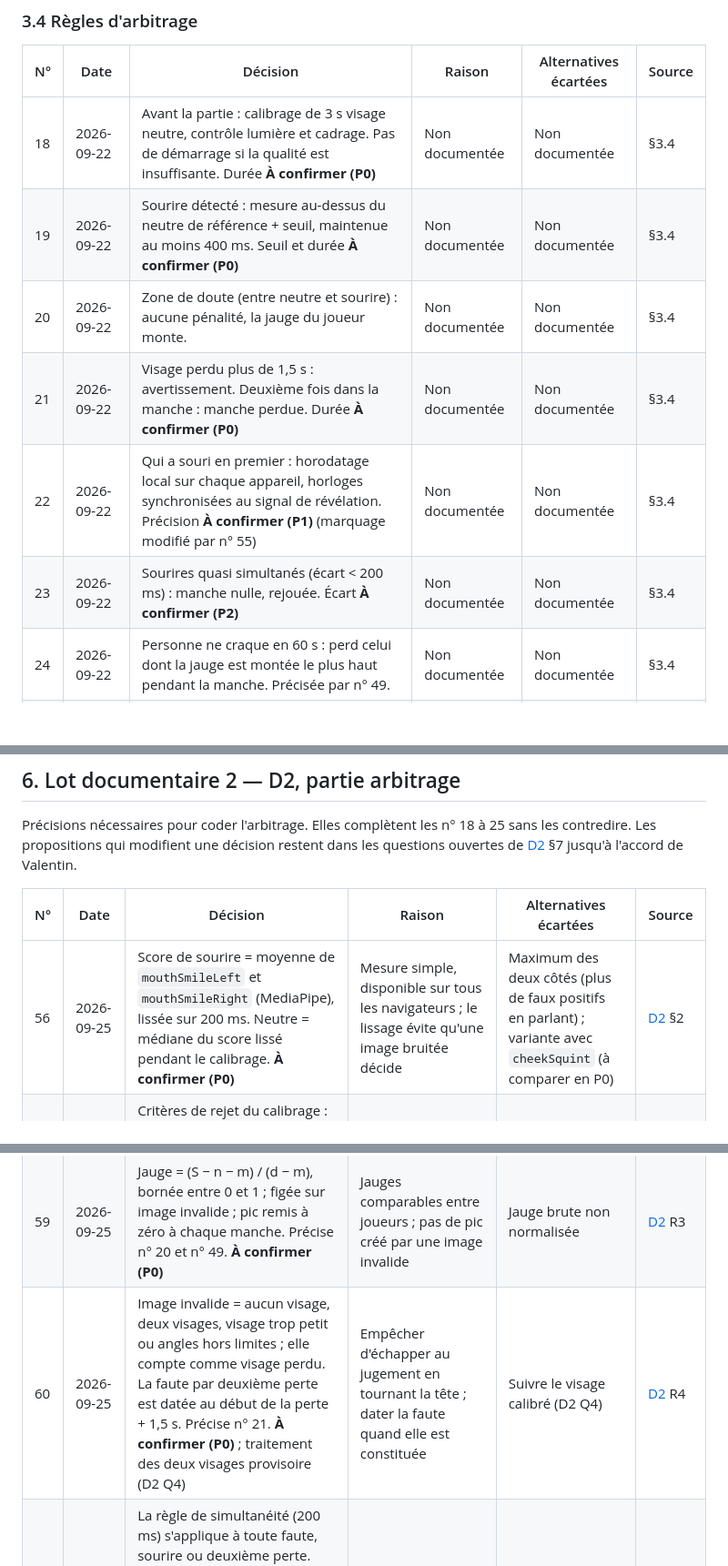
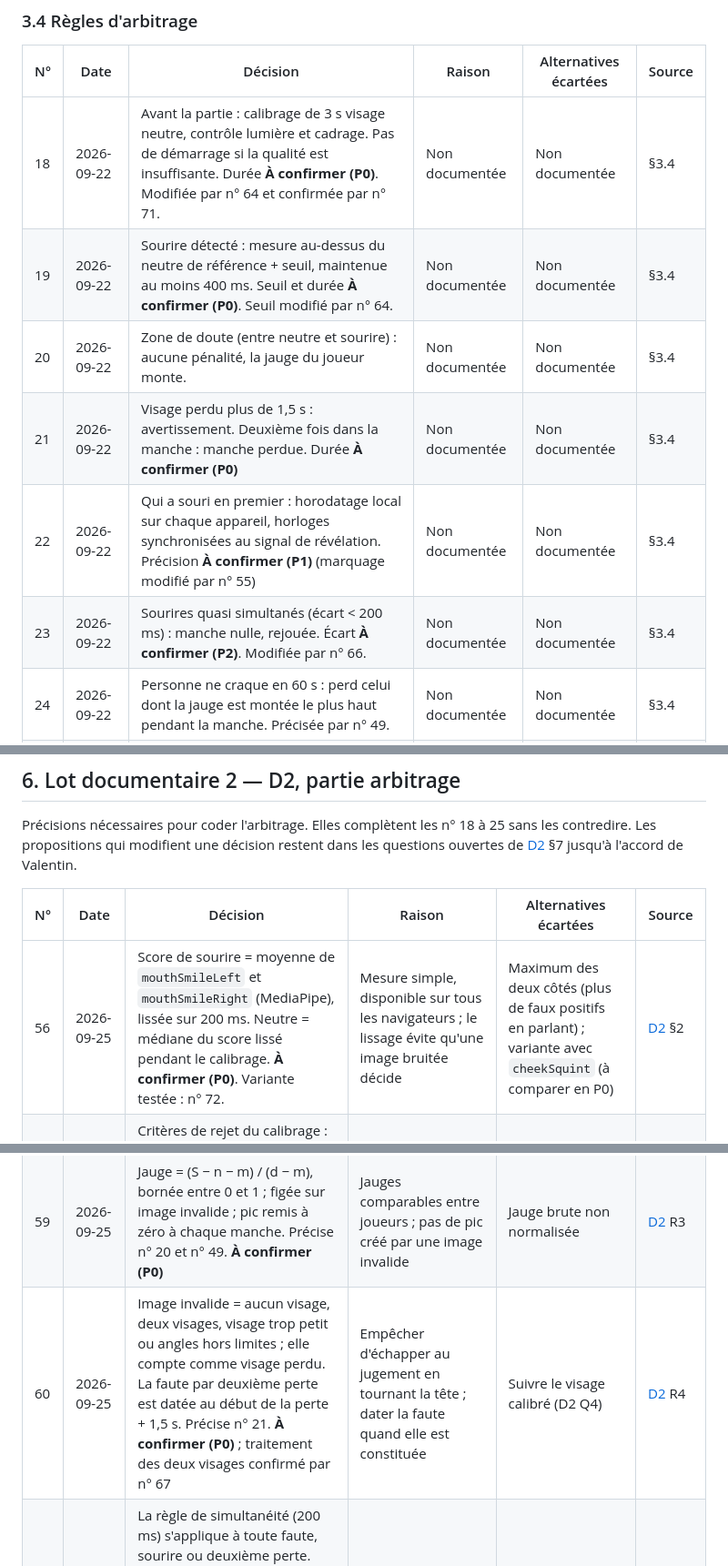
Before and after one commit to Vartax77/ne-souris-pas, a Markdown page: docs/D8-journal-decisions.md, 3 parts joined by grey strips. Shown at 91% size. GitHub-like rendering; blank space fills up the shorter version.

Commit message:
docs: lot 2 — intégration des arbitrages sur D2 (seuil individuel, perte > 5 s, fenêtre de simultanéité)
Co-Authored-By: Claude Opus 5.5 <noreply@anthropic.com>

```diff
--- a/docs/D8-journal-decisions.md
+++ b/docs/D8-journal-decisions.md
@@ -61,12 +61,12 @@
 
 | N° | Date | Décision | Raison | Alternatives écartées | Source |
 |---|---|---|---|---|---|
-| 18 | 2026-09-22 | Avant la partie : calibrage de 3 s visage neutre, contrôle lumière et cadrage. Pas de démarrage si la qualité est insuffisante. Durée **À confirmer (P0)** | Non documentée | Non documentée | §3.4 |
-| 19 | 2026-09-22 | Sourire détecté : mesure au-dessus du neutre de référence + seuil, maintenue au moins 400 ms. Seuil et durée **À confirmer (P0)** | Non documentée | Non documentée | §3.4 |
+| 18 | 2026-09-22 | Avant la partie : calibrage de 3 s visage neutre, contrôle lumière et cadrage. Pas de démarrage si la qualité est insuffisante. Durée **À confirmer (P0)**. Modifiée par n° 64 et confirmée par n° 71. | Non documentée | Non documentée | §3.4 |
+| 19 | 2026-09-22 | Sourire détecté : mesure au-dessus du neutre de référence + seuil, maintenue au moins 400 ms. Seuil et durée **À confirmer (P0)**. Seuil modifié par n° 64. | Non documentée | Non documentée | §3.4 |
 | 20 | 2026-09-22 | Zone de doute (entre neutre et sourire) : aucune pénalité, la jauge du joueur monte. | Non documentée | Non documentée | §3.4 |
 | 21 | 2026-09-22 | Visage perdu plus de 1,5 s : avertissement. Deuxième fois dans la manche : manche perdue. Durée **À confirmer (P0)** | Non documentée | Non documentée | §3.4 |
 | 22 | 2026-09-22 | Qui a souri en premier : horodatage local sur chaque appareil, horloges synchronisées au signal de révélation. Précision **À confirmer (P1)** (marquage modifié par n° 55) | Non documentée | Non documentée | §3.4 |
-| 23 | 2026-09-22 | Sourires quasi simultanés (écart < 200 ms) : manche nulle, rejouée. Écart **À confirmer (P2)** | Non documentée | Non documentée | §3.4 |
+| 23 | 2026-09-22 | Sourires quasi simultanés (écart < 200 ms) : manche nulle, rejouée. Écart **À confirmer (P2)**. Modifiée par n° 66. | Non documentée | Non documentée | §3.4 |
 | 24 | 2026-09-22 | Personne ne craque en 60 s : perd celui dont la jauge est montée le plus haut pendant la manche. Précisée par n° 49. | Non documentée | Non documentée | §3.4 |
 | 25 | 2026-09-22 | Preuve : arrêt sur image sur les deux écrans au moment de la détection, sans enregistrement. | Non documentée | Clip vidéo (v2, n° 32) | §3.4 |
 
@@ -133,10 +133,10 @@ Précisions nécessaires pour coder l'arbitrage. Elles complètent les n° 18 à
 
 | N° | Date | Décision | Raison | Alternatives écartées | Source |
 |---|---|---|---|---|---|
-| 56 | 2026-09-25 | Score de sourire = moyenne de `mouthSmileLeft` et `mouthSmileRight` (MediaPipe), lissée sur 200 ms. Neutre = médiane du score lissé pendant le calibrage. **À confirmer (P0)** | Mesure simple, disponible sur tous les navigateurs ; le lissage évite qu'une image bruitée décide | Maximum des deux côtés (plus de faux positifs en parlant) ; variante avec `cheekSquint` (à comparer en P0) | [D2](D2-regles-jeu-arbitrage.md) §2 |
+| 56 | 2026-09-25 | Score de sourire = moyenne de `mouthSmileLeft` et `mouthSmileRight` (MediaPipe), lissée sur 200 ms. Neutre = médiane du score lissé pendant le calibrage. **À confirmer (P0)**. Variante testée : n° 72. | Mesure simple, disponible sur tous les navigateurs ; le lissage évite qu'une image bruitée décide | Maximum des deux côtés (plus de faux positifs en parlant) ; variante avec `cheekSquint` (à comparer en P0) | [D2](D2-regles-jeu-arbitrage.md) §2 |
 | 57 | 2026-09-25 | Critères de rejet du calibrage : présence < 90 %, visage < 20 % de la largeur, angles hors limites, luminance < 60/255, écart-type > 0,05, neutre > 0,35. Essais illimités, première cause affichée. Précise n° 18. **À confirmer (P0)** | Rendre « qualité insuffisante » mesurable ; empêcher un neutre truqué | Limiter le nombre d'essais | [D2](D2-regles-jeu-arbitrage.md) R1 |
 | 58 | 2026-09-25 | Sourire confirmé = série d'images souriantes couvrant au moins 400 ms et au moins 3 images, une image non souriante tolérée. Horodatage = première image de la série. Précise n° 19. **À confirmer (P0)** | Rendre la durée de maintien indépendante de la cadence ; dater le sourire au moment où il apparaît | Horodatage à la confirmation (retarde tous les sourires de 400 ms sans rien gagner) | [D2](D2-regles-jeu-arbitrage.md) R2 |
 | 59 | 2026-09-25 | Jauge = (S − n − m) / (d − m), bornée entre 0 et 1 ; figée sur image invalide ; pic remis à zéro à chaque manche. Précise n° 20 et n° 49. **À confirmer (P0)** | Jauges comparables entre joueurs ; pas de pic créé par une image invalide | Jauge brute non normalisée | [D2](D2-regles-jeu-arbitrage.md) R3 |
-| 60 | 2026-09-25 | Image invalide = aucun visage, deux visages, visage trop petit ou angles hors limites ; elle compte comme visage perdu. La faute par deuxième perte est datée au début de la perte + 1,5 s. Précise n° 21. **À confirmer (P0)** ; traitement des deux visages provisoire (D2 Q4) | Empêcher d'échapper au jugement en tournant la tête ; dater la faute quand elle est constituée | Suivre le visage calibré (D2 Q4) | [D2](D2-regles-jeu-arbitrage.md) R4 |
+| 60 | 2026-09-25 | Image invalide = aucun visage, deux visages, visage trop petit ou angles hors limites ; elle compte comme visage perdu. La faute par deuxième perte est datée au début de la perte + 1,5 s. Précise n° 21. **À confirmer (P0)** ; traitement des deux visages confirmé par n° 67 | Empêcher d'échapper au jugement en tournant la tête ; dater la faute quand elle est constituée | Suivre le visage calibré (D2 Q4) | [D2](D2-regles-jeu-arbitrage.md) R4 |
 | 61 | 2026-09-25 | La règle de simultanéité (200 ms) s'applique à toute faute, sourire ou deuxième perte. Chaque appareil déclare sa première faute ou son absence de faute jusqu'à T + 200 ms ; décision identique sur les deux appareils. Précise n° 22 et n° 23. | Un seul ordre des fautes, quel que soit leur type | Priorité du sourire sur la perte | [D2](D2-regles-jeu-arbitrage.md) R5 |
 | 62 | 2026-09-25 | Une faute compte si son horodatage est dans [t0 ; t0 + 60 s[ ; une série commencée avant 60 s peut être confirmée après. Précise n° 24. | Pas de faute perdue à la dernière seconde | Couper l'analyse à 60 s pile | [D2](D2-regles-jeu-arbitrage.md) R2, R6 |
```
Also changed, not shown: other parts of docs/D8-journal-decisions.md (+18 -2 lines), docs/D2-regles-jeu-arbitrage.md (+99 -95 lines).
